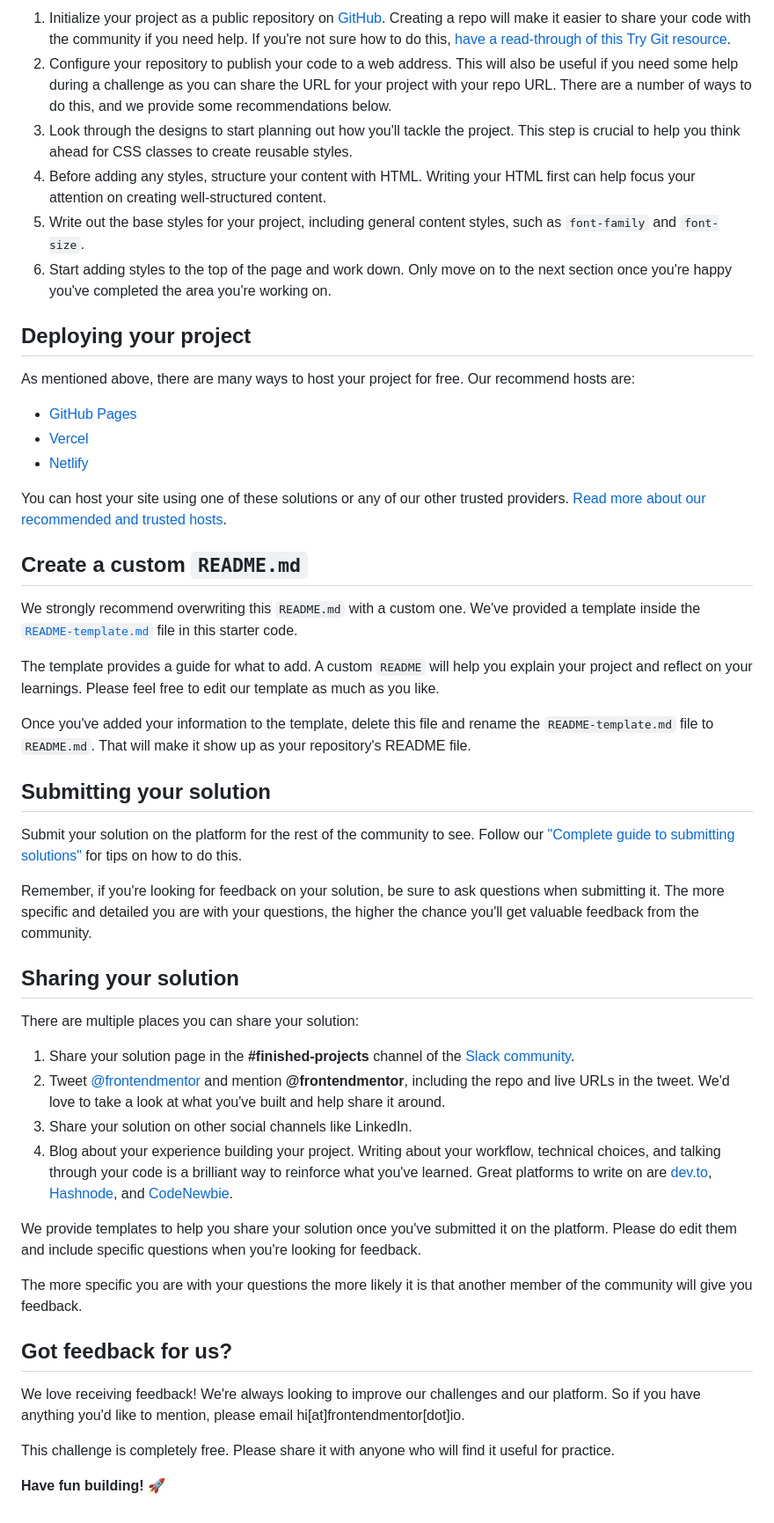
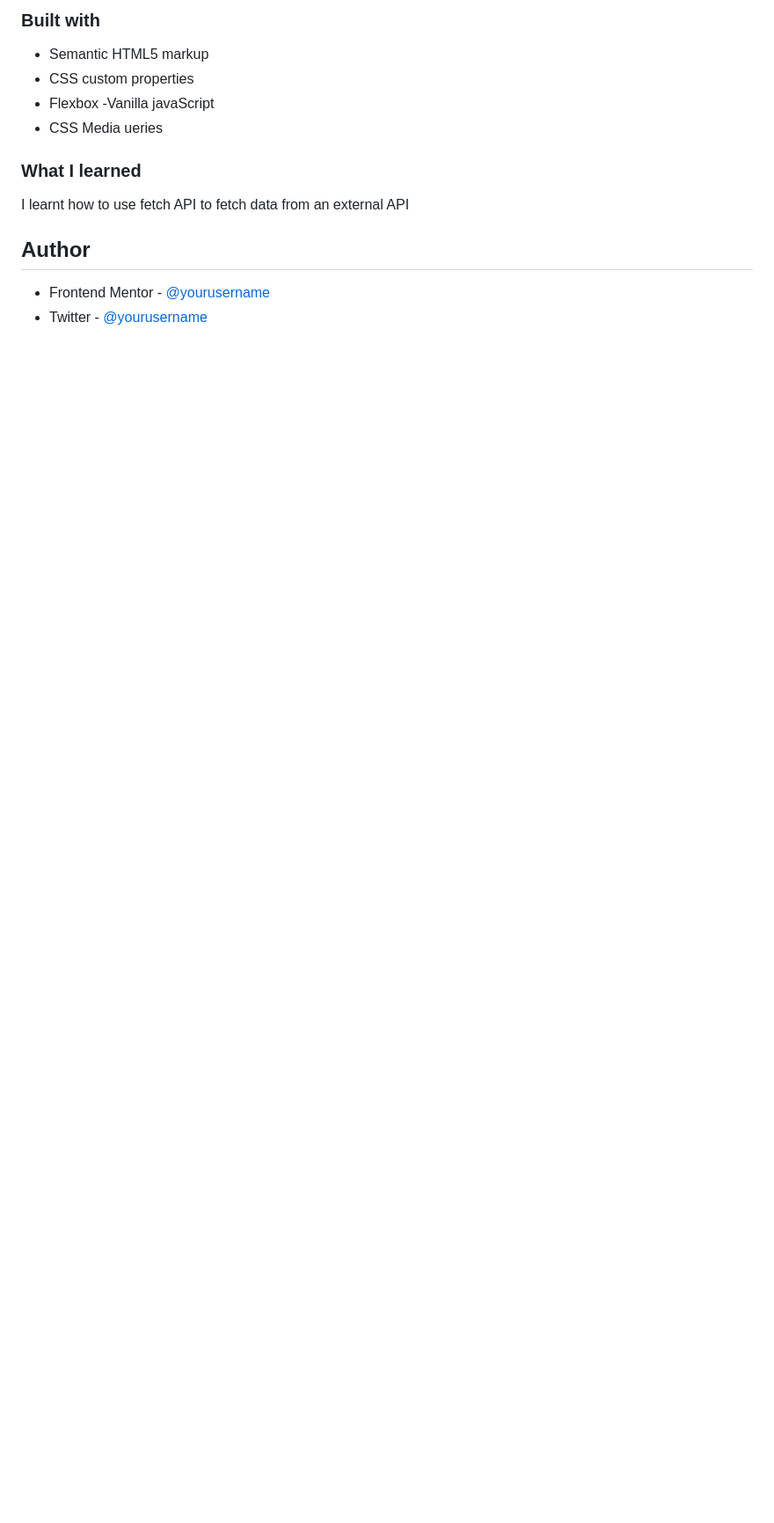
Before and after one commit to Ojara27/quotes-generator, a Markdown page: README.md, the part around the change printed below. Shown: that part at 88% size. Drawn GitHub-style; blank space fills up the shorter version.

```diff
--- a/README.md
+++ b/README.md
@@ -42,52 +49,19 @@ Feel free to use any workflow that you feel comfortable with. Below is a suggest
 
-1. Initialize your project as a public repository on [GitHub](https://github.com/). Creating a repo will make it easier to share your code with the community if you need help. If you're not sure how to do this, [have a read-through of this Try Git resource](https://try.github.io/).
-2. Configure your repository to publish your code to a web address. This will also be useful if you need some help during a challenge as you can share the URL for your project with your repo URL. There are a number of ways to do this, and we provide some recommendations below.
-3. Look through the designs to start planning out how you'll tackle the project. This step is crucial to help you think ahead for CSS classes to create reusable styles.
-4. Before adding any styles, structure your content with HTML. Writing your HTML first can help focus your attention on creating well-structured content.
-5. Write out the base styles for your project, including general content styles, such as `font-family` and `font-size`.
-6. Start adding styles to the top of the page and work down. Only move on to the next section once you're happy you've completed the area you're working on.
+### Built with
 
-## Deploying your project
+- Semantic HTML5 markup
+- CSS custom properties
+- Flexbox
+-Vanilla javaScript
+- CSS Media ueries
 
-As mentioned above, there are many ways to host your project for free. Our recommend hosts are:
 
-- [GitHub Pages](https://pages.github.com/)
-- [Vercel](https://vercel.com/)
-- [Netlify](https://www.netlify.com/)
+### What I learned
 
-You can host your site using one of these solutions or any of our other trusted providers. [Read more about our recommended and trusted hosts](https://medium.com/frontend-mentor/frontend-mentor-trusted-hosting-providers-bf000dfebe).
+I learnt how to use fetch API to fetch data from an external API
 
-## Create a custom `README.md`
+## Author
 
-We strongly recommend overwriting this `README.md` with a custom one. We've provided a template inside the [`README-template.md`](./README-template.md) file in this starter code.
-
-The template provides a guide for what to add. A custom `README` will help you explain your project and reflect on your learnings. Please feel free to edit our template as much as you like.
-
-Once you've added your information to the template, delete this file and rename the `README-template.md` file to `README.md`. That will make it show up as your repository's README file.
-
-## Submitting your solution
-
-Submit your solution on the platform for the rest of the community to see. Follow our ["Complete guide to submitting solutions"](https://medium.com/frontend-mentor/a-complete-guide-to-submitting-solutions-on-frontend-mentor-ac6384162248) for tips on how to do this.
-
-Remember, if you're looking for feedback on your solution, be sure to ask questions when submitting it. The more specific and detailed you are with your questions, the higher the chance you'll get valuable feedback from the community.
-
-## Sharing your solution
-
-There are multiple places you can share your solution:
-
-1. Share your solution page in the **#finished-projects** channel of the [Slack community](https://www.frontendmentor.io/slack).
-2. Tweet [@frontendmentor](https://twitter.com/frontendmentor) and mention **@frontendmentor**, including the repo and live URLs in the tweet. We'd love to take a look at what you've built and help share it around.
-3. Share your solution on other social channels like LinkedIn.
-4. Blog about your experience building your project. Writing about your workflow, technical choices, and talking through your code is a brilliant way to reinforce what you've learned. Great platforms to write on are [dev.to](https://dev.to/), [Hashnode](https://hashnode.com/), and [CodeNewbie](https://community.codenewbie.org/).
-
-We provide templates to help you share your solution once you've submitted it on the platform. Please do edit them and include specific questions when you're looking for feedback.
-
-The more specific you are with your questions the more likely it is that another member of the community will give you feedback.
-
-## Got feedback for us?
-
-We love receiving feedback! We're always looking to improve our challenges and our platform. So if you have anything you'd like to mention, please email hi[at]frontendmentor[dot]io.
-
-This challenge is completely free. Please share it with anyone who will find it useful for practice.
-
-**Have fun building!** 🚀
+<!-- - Website - [Add your name here](https://www.your-site.com) -->
+- Frontend Mentor - [@yourusername](https://www.frontendmentor.io/profile/Ojara27)
+- Twitter - [@yourusername](https://twitter.com/ojarraa)
```
Also changed, not shown: other parts of README.md (+28 -21 lines), README-template.md (deleted, +0 -112 lines), images/screenshot.png (added).
